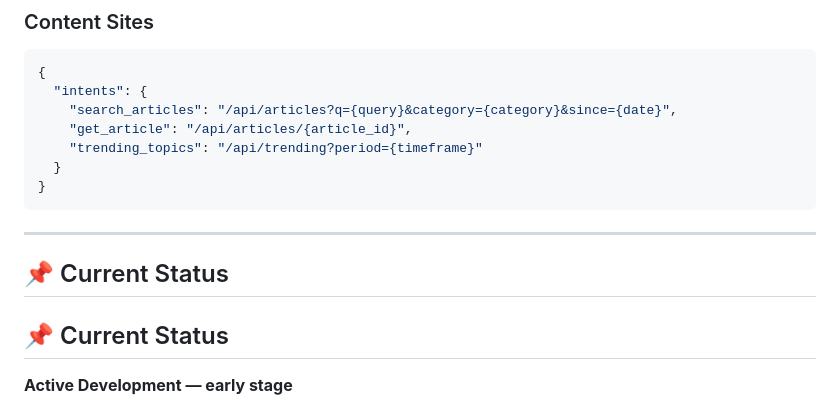
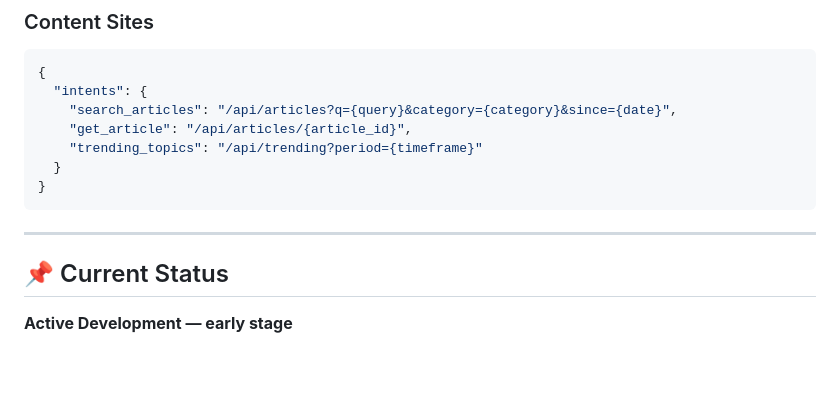
Before and after one commit to greenhill32/intentql, a Markdown page: README.md, the part around the change. Drawn GitHub-style; blank space fills up the shorter version.

````diff
--- a/README.md
+++ b/README.md
@@ -131,9 +131,6 @@ Mapped to: `/api/products?category=shoes&color=red&max_price=100`
 ```
 
 ---
-
-## 📌 Current Status
-
 ## 📌 Current Status
 
 **Active Development — early stage**
````
